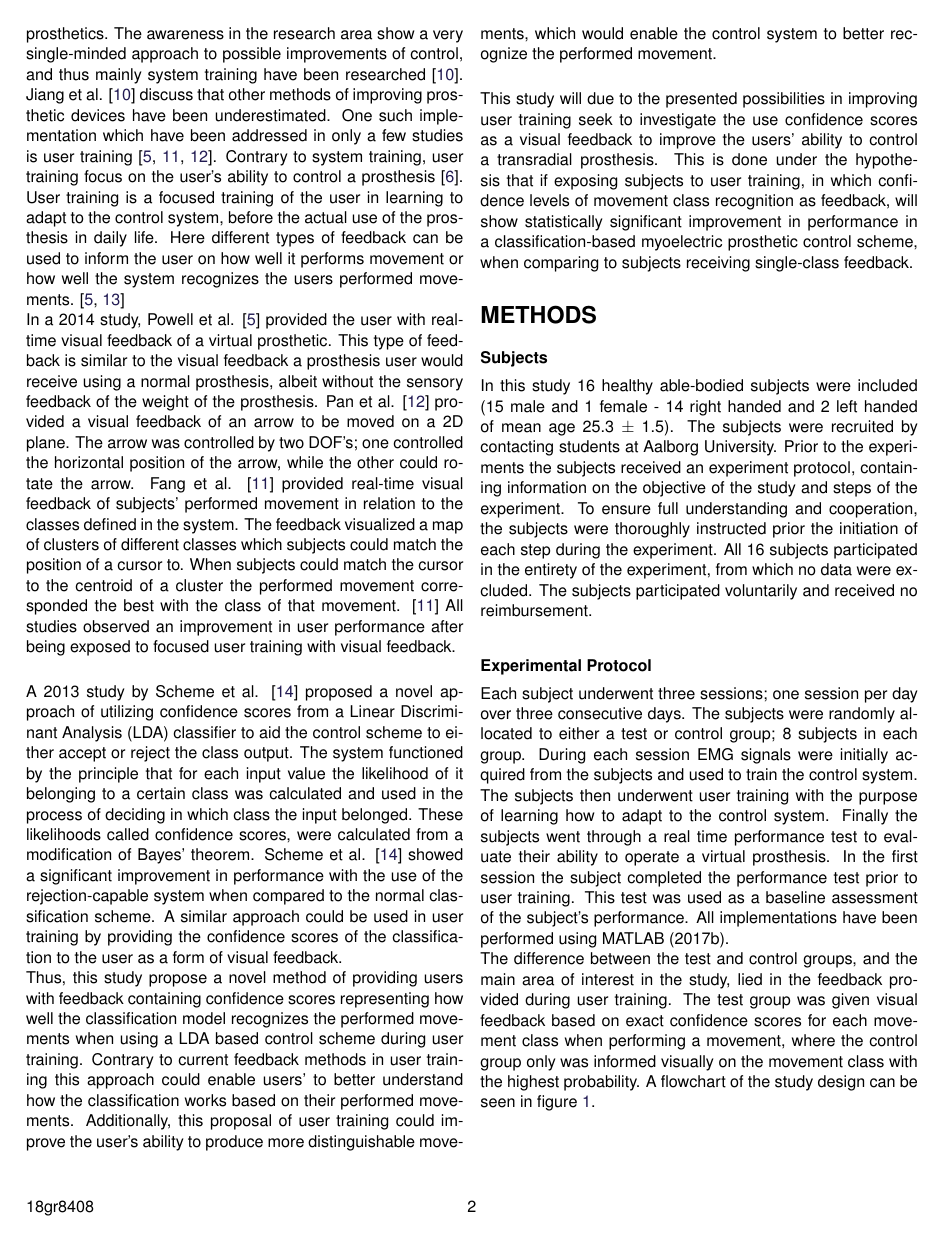
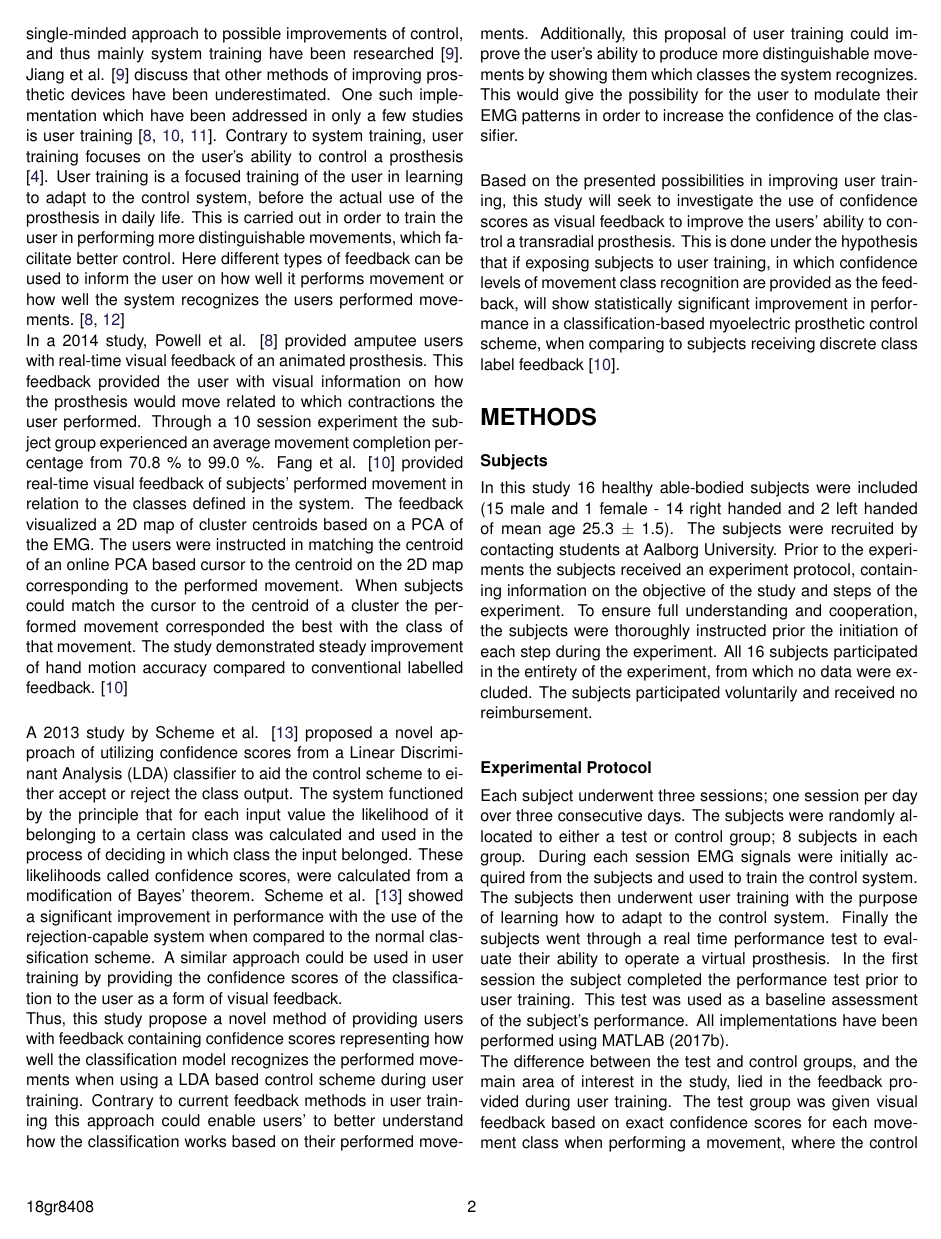
Before and after one commit to oliverDam/8semester-projekt, a LaTeX thesis (main_Paper_Final.tex, which reads contents/aIntroduction/introduction.tex): page 2 of 11 before the commit and page 2 of 10 after it. Compiled offline with pdfLaTeX.

Commit message:
strahinja rettelser intro paper

```diff
--- a/contents/aIntroduction/introduction.tex
+++ b/contents/aIntroduction/introduction.tex
@@ -22,13 +22,16 @@ These control schemes are classification- or regression-based. Classification ha
 %Both types of control schemes have improved at correctly estimating muscle patterns. \cite{Hahne2014, Bruun2017, Englehart2003, Scheme2015}
-In recent years many advancements have been made in research on system training. System training is the training of the control algorithm to enable the system to recognize the input signals from the user \cite{Fougner2012}. This area focus on the design of the hardware and software side of the system in EMG prosthetics. %Jiang et al. \cite{Jiang2012} argue that a change should be made in the focus of research on myoelectric prosthetics in relation to improving control.
-The awareness in the research area show a very single-minded approach to possible improvements of control, and thus mainly system training have been researched \cite{Jiang2012}. Jiang et al. \cite{Jiang2012} discuss that other methods of improving prosthetic devices have been underestimated. One such implementation which have been addressed in only a few studies is user training \cite{Powell2014, Fang2017, Pan2017}. Contrary to system training, user training focus on the user's ability to control a prosthesis \cite{Fougner2012}. User training is a focused training of the user in learning to adapt to the control system, before the actual use of the prosthesis in daily life. Here different types of feedback can be used to inform the user on how well it performs movement or how well the system recognizes the users performed movements. \cite{Powell2014, Simon2013} \\
-In a 2014 study, Powell et al. \cite{Powell2014} provided the user with real-time visual feedback of a virtual prosthetic. This type of feedback is similar to the visual feedback a prosthesis user would receive using a normal prosthesis, albeit without the sensory feedback of the weight of the prosthesis. Pan et al. \cite{Pan2017} provided a visual feedback of an arrow to be moved on a 2D plane. The arrow was controlled by two DOF's; one controlled the horizontal position of the arrow, while the other could rotate the arrow. Fang et al. \cite{Fang2017} provided real-time visual feedback of subjects' performed movement in relation to the classes defined in the system. The feedback visualized a map of clusters of different classes which subjects could match the position of a cursor to. When subjects could match the cursor to the centroid of a cluster the performed movement corresponded the best with the class of that movement. \cite{Fang2017} All studies observed an improvement in user performance after being exposed to focused user training with visual feedback.
+In recent years many advancements have been made in research on system training. System training is the training of the control algorithm to enable the system to recognize the input signals from the user \cite{Fougner2012}. This area focuses on the design of the hardware and software side of the system in EMG prosthetics. %Jiang et al. \cite{Jiang2012} argue that a change should be made in the focus of research on myoelectric prosthetics in relation to improving control.
+The awareness in the research area shows a very single-minded approach to possible improvements of control, and thus mainly system training have been researched \cite{Jiang2012}. Jiang et al. \cite{Jiang2012} discuss that other methods of improving prosthetic devices have been underestimated. One such implementation which have been addressed in only a few studies is user training \cite{Powell2014, Fang2017, Pan2017}. Contrary to system training, user training focuses on the user's ability to control a prosthesis \cite{Fougner2012}. User training is a focused training of the user in learning to adapt to the control system, before the actual use of the prosthesis in daily life. This is carried out in order to train the user in performing more distinguishable movements, which facilitate better control. Here different types of feedback can be used to inform the user on how well it performs movement or how well the system recognizes the users performed movements. \cite{Powell2014, Simon2013} \\
+In a 2014 study, Powell et al. \cite{Powell2014} provided amputee users with real-time visual feedback of an animated prosthesis. This feedback provided the user with visual information on how the prosthesis would move related to which contractions the user performed. Through a 10 session experiment the subject group experienced an average movement completion percentage from 70.8 \% to 99.0 \%. % This type of feedback is similar to the visual feedback a prosthesis user would receive using a normal prosthesis, albeit without the sensory feedback of the weight of the prosthesis.
+%Pan et al. \cite{Pan2017} provided a visual feedback of an arrow to be moved on a 2D plane. The arrow was controlled by two DOF's; one controlled the horizontal position of the arrow, while the other could rotate the arrow.
+Fang et al. \cite{Fang2017} provided real-time visual feedback of subjects' performed movement in relation to the classes defined in the system. The feedback visualized a 2D map of cluster centroids based on a PCA of the EMG. The users were instructed in matching the centroid of an online PCA based cursor to the centroid on the 2D map corresponding to the performed movement. When subjects could match the cursor to the centroid of a cluster the performed movement corresponded the best with the class of that movement. The study demonstrated steady improvement of hand motion accuracy compared to conventional labelled feedback. \cite{Fang2017} %All studies observed an improvement in user performance after being exposed to focused user training with visual feedback.
 
 %Studies investigating the effect of user training shows promising results and as Jiang et al. \cite{Jiang2012} discuss, the myoelectric prosthetic research area might have been too focused on system training in recent years, and could overall benefit from an expansion of research interests to include previously underestimated implementations or completely new approaches. \\
 A 2013 study by Scheme et al. \cite{Scheme2013} proposed a novel approach of utilizing confidence scores from a Linear Discriminant Analysis (LDA) classifier to aid the control scheme to either accept or reject the class output. The system functioned by the principle that for each input value the likelihood of it belonging to a certain class was calculated and used in the process of deciding in which class the input belonged. These likelihoods called confidence scores, were calculated from a modification of Bayes' theorem. Scheme et al. \cite{Scheme2013} showed a significant improvement in performance with the use of the rejection-capable system when compared to the normal classification scheme. A similar approach could be used in user training by providing the confidence scores of the classification to the user as a form of visual feedback. \\
-Thus, this study propose a novel method of providing users with feedback containing confidence scores representing how well the classification model recognizes the performed movements when using a LDA based control scheme during user training. Contrary to current feedback methods in user training this approach could enable users' to better understand how the classification works based on their performed movements. Additionally, this proposal of user training could improve the user's ability to produce more distinguishable movements, which would enable the control system to better recognize the performed movement.
+Thus, this study propose a novel method of providing users with feedback containing confidence scores representing how well the classification model recognizes the performed movements when using a LDA based control scheme during user training. Contrary to current feedback methods in user training this approach could enable users' to better understand how the classification works based on their performed movements. Additionally, this proposal of user training could improve the user's ability to produce more distinguishable movements by showing them which classes the system recognizes. This would give the possibility for the user to modulate their EMG patterns in order to increase the confidence of the classifier.
 
-This study will due to the presented possibilities in improving user training seek to investigate the use confidence scores as a visual feedback to improve the users' ability to control a transradial prosthesis. This is done under the hypothesis that if exposing subjects to user training, in which confidence levels of movement class recognition as feedback, will show statistically significant improvement in performance in a classification-based myoelectric prosthetic control scheme, when comparing to subjects receiving single-class feedback.
+Based on the presented possibilities in improving user training, this study will seek to investigate the use of confidence scores as visual feedback to improve the users' ability to control a transradial prosthesis. %This study will due to the presented possibilities in improving user training seek to investigate the use confidence scores as a visual feedback to improve the users' ability to control a transradial prosthesis.
+This is done under the hypothesis that if exposing subjects to user training, in which confidence levels of movement class recognition are provided as the feedback, will show statistically significant improvement in performance in a classification-based myoelectric prosthetic control scheme, when comparing to subjects receiving discrete class label feedback \cite{Fang2017}.
 
 
 
```
Also changed, not shown: contents/aIntroduction/introduction.tex (10 more changed lines).
